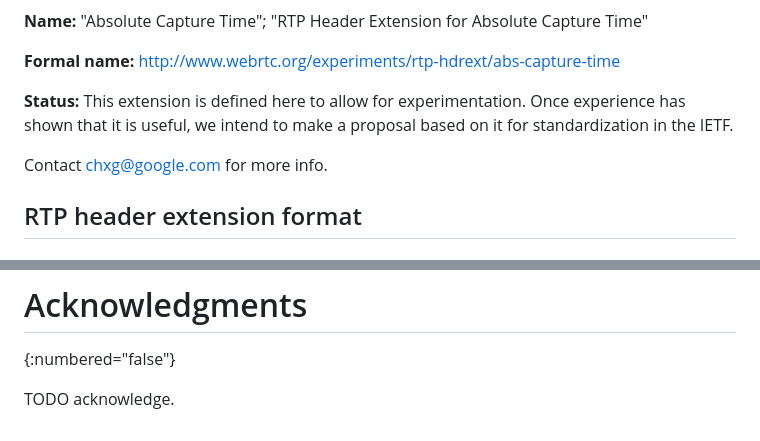
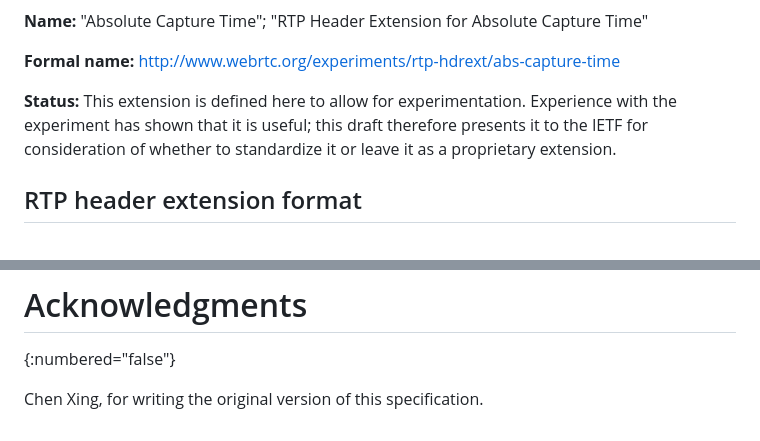
Before and after one commit to alvestrand/id-abs-capture-timestamp, a Markdown page: draft-alvestrand-avtcore-abs-capture-timestamp.md, 2 parts joined by grey strips. Rendered like a GitHub page.

Commit message:
Move chxg to acknowledgements

```diff
--- a/draft-alvestrand-avtcore-abs-capture-timestamp.md
+++ b/draft-alvestrand-avtcore-abs-capture-timestamp.md
@@ -68,11 +68,9 @@ mixers) are involved.
 <http://www.webrtc.org/experiments/rtp-hdrext/abs-capture-time>
 
 **Status:**
-This extension is defined here to allow for experimentation. Once experience has
-shown that it is useful, we intend to make a proposal based on it for
-standardization in the IETF.
-
-Contact <chxg@google.com> for more info.
+This extension is defined here to allow for experimentation. Experience with the experiment has shown that it is useful; this draft therefore presents it to the
+IETF for consideration of whether to standardize it or leave it as a proprietary
+extension.
 
 ## RTP header extension format
 
@@ -196,4 +194,4 @@ identify the extension.
 # Acknowledgments
 {:numbered="false"}
 
-TODO acknowledge.
+Chen Xing, for writing the original version of this specification.
```
